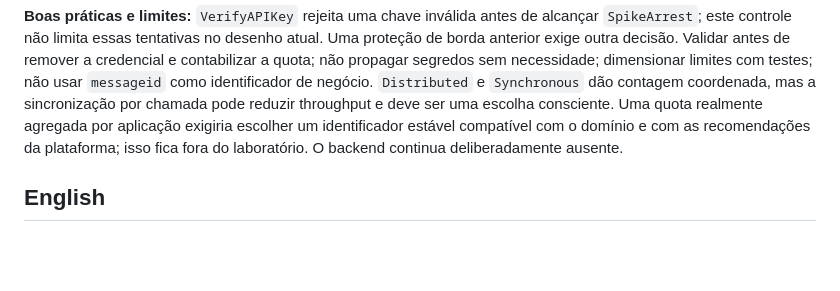
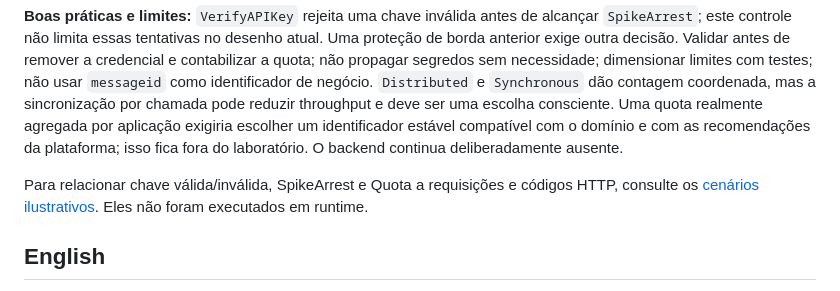
Before and after one commit to rodri-oliveira-dev/apigee-architecture-lab, a Markdown page: examples/02-intermediate/README.md, the part around the change. Rendered like a GitHub page; blank space fills up the shorter version.

Commit message:
docs(demo): cross-reference illustrative HTTP cases

```diff
--- a/examples/02-intermediate/README.md
+++ b/examples/02-intermediate/README.md
@@ -42,6 +42,8 @@ sequenceDiagram
 
 **Boas práticas e limites:** `VerifyAPIKey` rejeita uma chave inválida antes de alcançar `SpikeArrest`; este controle não limita essas tentativas no desenho atual. Uma proteção de borda anterior exige outra decisão. Validar antes de remover a credencial e contabilizar a quota; não propagar segredos sem necessidade; dimensionar limites com testes; não usar `messageid` como identificador de negócio. `Distributed` e `Synchronous` dão contagem coordenada, mas a sincronização por chamada pode reduzir throughput e deve ser uma escolha consciente. Uma quota realmente agregada por aplicação exigiria escolher um identificador estável compatível com o domínio e com as recomendações da plataforma; isso fica fora do laboratório. O backend continua deliberadamente ausente.
 
+Para relacionar chave válida/inválida, SpikeArrest e Quota a requisições e códigos HTTP, consulte os [cenários ilustrativos](../../docs/pt-br/http-scenarios.md). Eles não foram executados em runtime.
+
 ## English
 
 **Problem:** block anonymous access, control bursts, cap per-application consumption, and propagate correlation. A Conditional Flow for `GET /` acts as a structural marker: its `Request` and `Response` blocks are empty, so it executes no business behavior. It only shows where operation-specific Steps could be attached.
```
